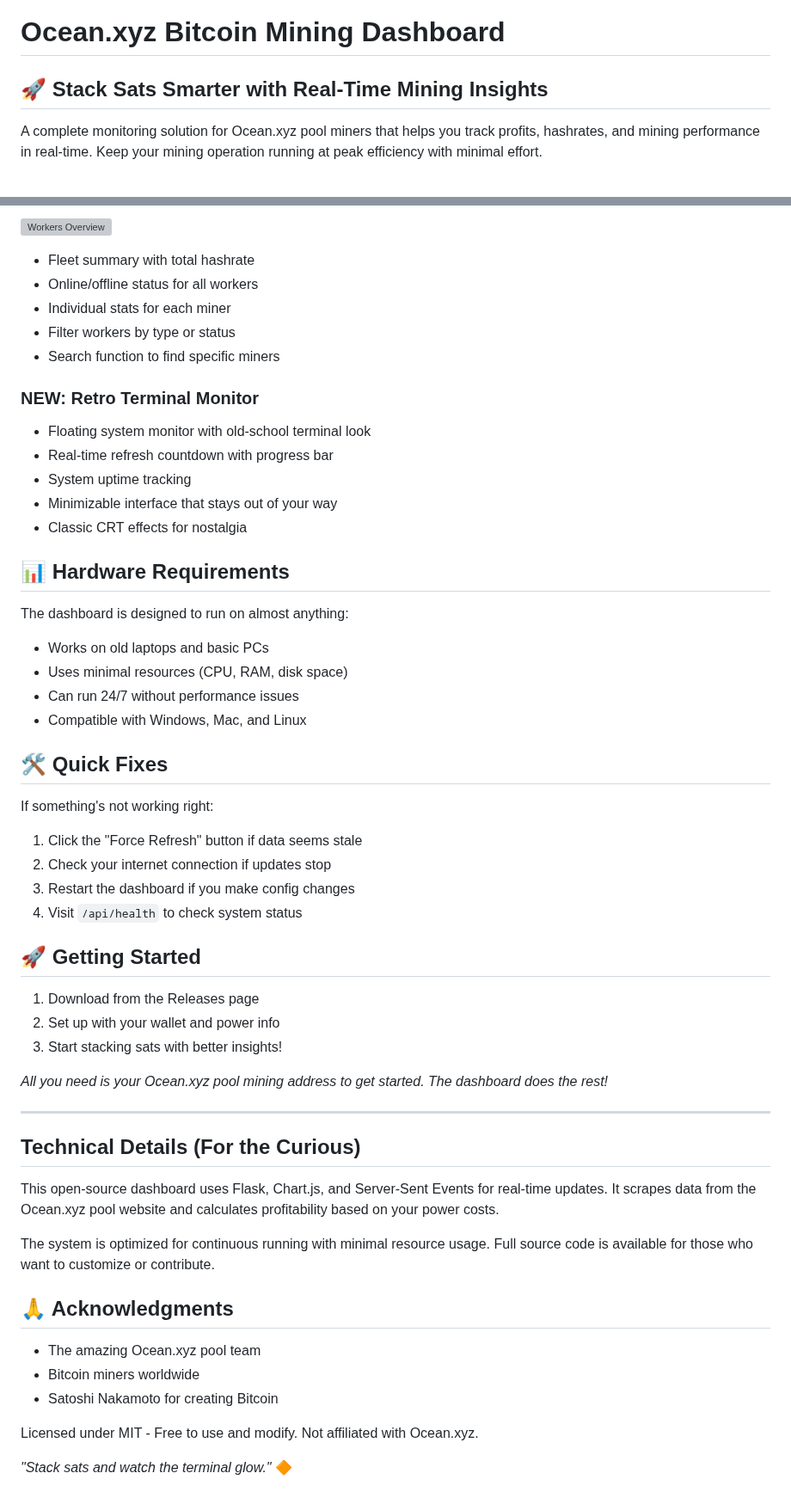
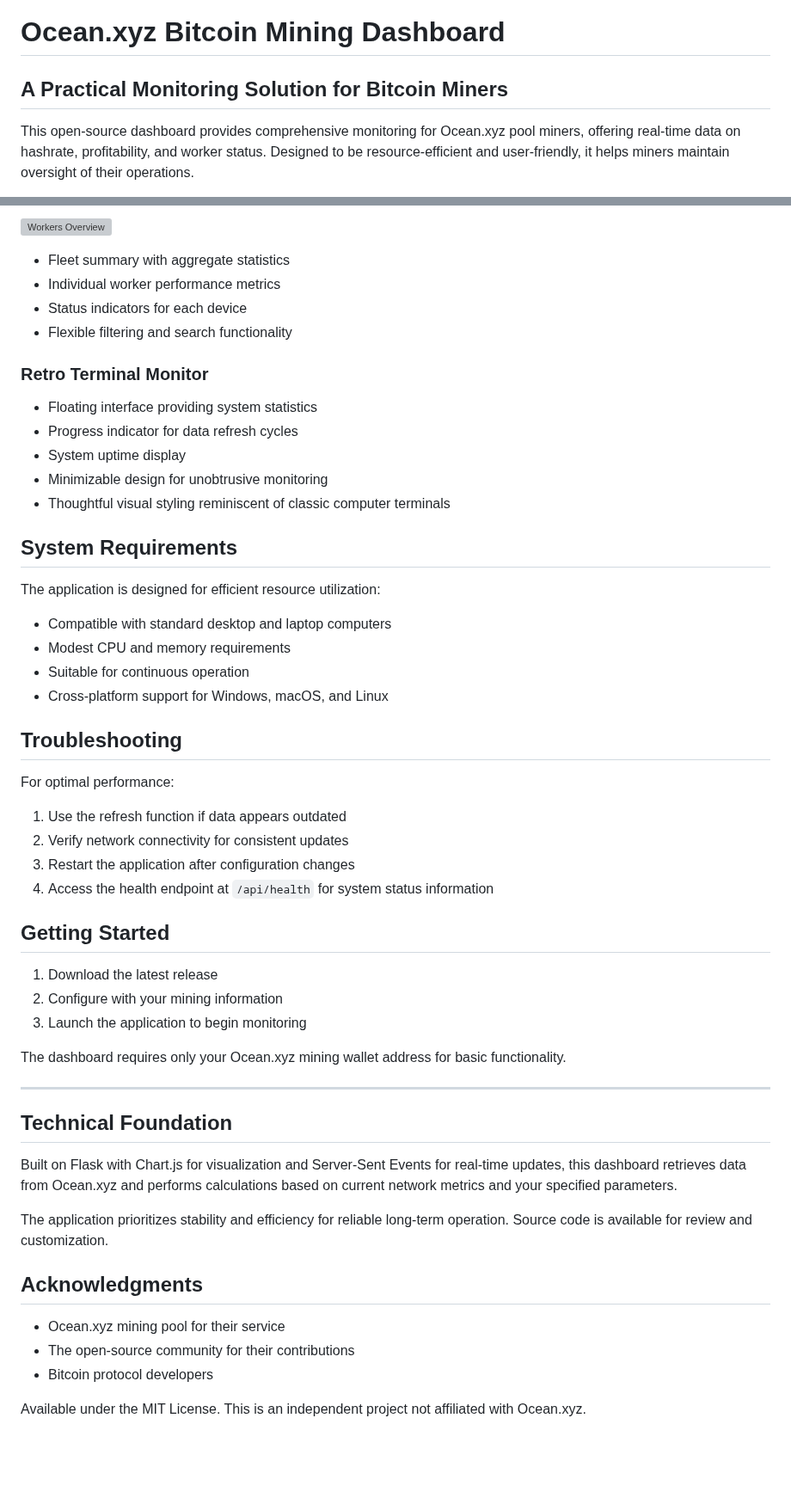
Before and after one commit to Retropex/custom-ocean.xyz-dashboard, a Markdown page: README.md, 2 parts joined by grey strips. Shown at 86% size. GitHub-like rendering; blank space fills up the shorter version; grey boxes are pictures that could not be loaded.

```diff
--- a/README.md
+++ b/README.md
@@ -1,6 +1,6 @@
 # Ocean.xyz Bitcoin Mining Dashboard
 
-## 🚀 Stack Sats Smarter with Real-Time Mining Insights
+## A Practical Monitoring Solution for Bitcoin Miners
 
-A complete monitoring solution for Ocean.xyz pool miners that helps you track profits, hashrates, and mining performance in real-time. Keep your mining operation running at peak efficiency with minimal effort.
+This open-source dashboard provides comprehensive monitoring for Ocean.xyz pool miners, offering real-time data on hashrate, profitability, and worker status. Designed to be resource-efficient and user-friendly, it helps miners maintain oversight of their operations.
 
@@ -77,58 +72,55 @@ Then access at `http://localhost:5000` in your browser.
 ![Workers Overview](https://github.com/user-attachments/assets/ae78c34c-fbdf-4186-9706-760a67eac44c)
 
-- Fleet summary with total hashrate
-- Online/offline status for all workers
-- Individual stats for each miner
-- Filter workers by type or status
-- Search function to find specific miners
+- Fleet summary with aggregate statistics
+- Individual worker performance metrics
+- Status indicators for each device
+- Flexible filtering and search functionality
 
-### NEW: Retro Terminal Monitor
+### Retro Terminal Monitor
 
-- Floating system monitor with old-school terminal look
-- Real-time refresh countdown with progress bar
-- System uptime tracking
-- Minimizable interface that stays out of your way
-- Classic CRT effects for nostalgia
+- Floating interface providing system statistics
+- Progress indicator for data refresh cycles
+- System uptime display
+- Minimizable design for unobtrusive monitoring
+- Thoughtful visual styling reminiscent of classic computer terminals
 
-## 📊 Hardware Requirements
+## System Requirements
 
-The dashboard is designed to run on almost anything:
-- Works on old laptops and basic PCs
-- Uses minimal resources (CPU, RAM, disk space)
-- Can run 24/7 without performance issues
-- Compatible with Windows, Mac, and Linux
+The application is designed for efficient resource utilization:
+- Compatible with standard desktop and laptop computers
+- Modest CPU and memory requirements
+- Suitable for continuous operation
+- Cross-platform support for Windows, macOS, and Linux
 
-## 🛠️ Quick Fixes
+## Troubleshooting
 
-If something's not working right:
+For optimal performance:
 
-1. Click the "Force Refresh" button if data seems stale
-2. Check your internet connection if updates stop
-3. Restart the dashboard if you make config changes
-4. Visit `/api/health` to check system status
+1. Use the refresh function if data appears outdated
+2. Verify network connectivity for consistent updates
+3. Restart the application after configuration changes
+4. Access the health endpoint at `/api/health` for system status information
 
-## 🚀 Getting Started
+## Getting Started
 
-1. Download from the Releases page
-2. Set up with your wallet and power info
-3. Start stacking sats with better insights!
+1. Download the latest release
+2. Configure with your mining information
+3. Launch the application to begin monitoring
 
-*All you need is your Ocean.xyz pool mining address to get started. The dashboard does the rest!*
+The dashboard requires only your Ocean.xyz mining wallet address for basic functionality.
 
 ---
 
-## Technical Details (For the Curious)
+## Technical Foundation
 
-This open-source dashboard uses Flask, Chart.js, and Server-Sent Events for real-time updates. It scrapes data from the Ocean.xyz pool website and calculates profitability based on your power costs.
+Built on Flask with Chart.js for visualization and Server-Sent Events for real-time updates, this dashboard retrieves data from Ocean.xyz and performs calculations based on current network metrics and your specified parameters.
 
-The system is optimized for continuous running with minimal resource usage. Full source code is available for those who want to customize or contribute.
+The application prioritizes stability and efficiency for reliable long-term operation. Source code is available for review and customization.
 
-## 🙏 Acknowledgments
+## Acknowledgments
 
-- The amazing Ocean.xyz pool team
-- Bitcoin miners worldwide
-- Satoshi Nakamoto for creating Bitcoin
+- Ocean.xyz mining pool for their service
+- The open-source community for their contributions
+- Bitcoin protocol developers
 
-Licensed under MIT - Free to use and modify. Not affiliated with Ocean.xyz.
-
-*"Stack sats and watch the terminal glow."* 🔶
+Available under the MIT License. This is an independent project not affiliated with Ocean.xyz.
```
Also changed, not shown: other parts of README.md (+41 -46 lines).
